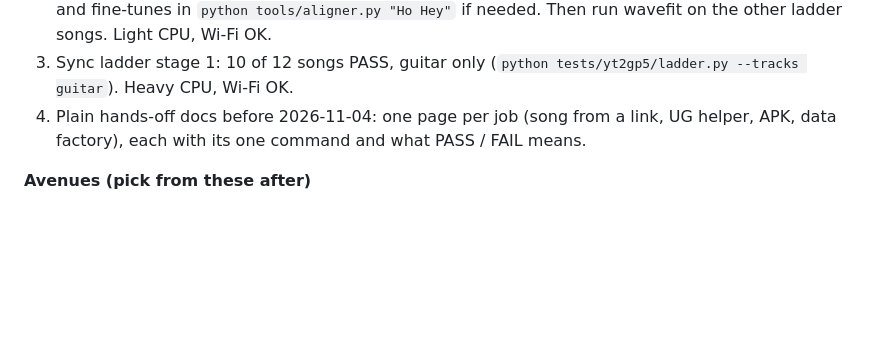
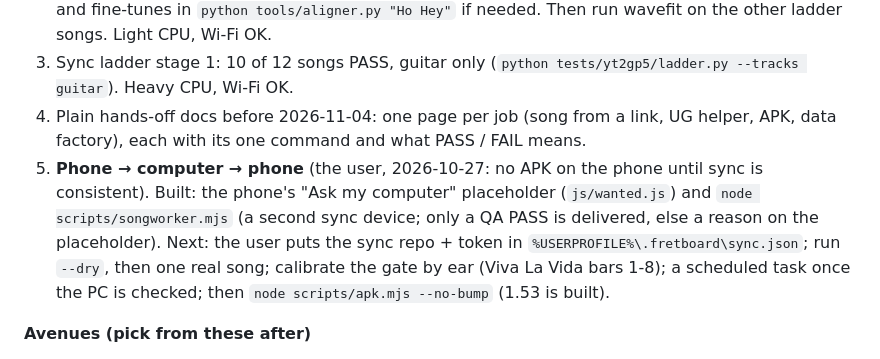
Before and after one commit to Nathancald3r/fretboard, a Markdown page: TODO.md, the part around the change. Drawn GitHub-style; blank space fills up the shorter version.

Commit message:
TODO: phone to computer to phone loop (APK held until sync is consistent)
Co-Authored-By: Claude Opus 5.5 <noreply@anthropic.com>

```diff
--- a/TODO.md
+++ b/TODO.md
@@ -9,6 +9,7 @@ Live, editable board: https://claude.ai/artifact/6bKMech8PfTJJwNHbYdVf7 (page `r
 2. Ho Hey's start and ending: `python tests/yt2gp5/wavefit.py "Ho Hey"` is done (bar 1 at 2.467 s, intro 98.2%, the band slows ~3% in the last 9 s, gate FAIL only on bars 37-40). The user heard the first version perfect up to bar 47; the ending fix is new. Next: the user imports `tests/yt2gp5/out/listen/The_Lumineers_-_Ho_Hey_official/Ho_Hey.fretboard` with "Replace it", listens, and fine-tunes in `python tools/aligner.py "Ho Hey"` if needed. Then run wavefit on the other ladder songs. Light CPU, Wi-Fi OK.
 3. Sync ladder stage 1: 10 of 12 songs PASS, guitar only (`python tests/yt2gp5/ladder.py --tracks guitar`). Heavy CPU, Wi-Fi OK.
 4. Plain hands-off docs before 2026-11-04: one page per job (song from a link, UG helper, APK, data factory), each with its one command and what PASS / FAIL means.
+5. **Phone → computer → phone** (the user, 2026-10-27: no APK on the phone until sync is consistent). Built: the phone's "Ask my computer" placeholder (`js/wanted.js`) and `node scripts/songworker.mjs` (a second sync device; only a QA PASS is delivered, else a reason on the placeholder). Next: the user puts the sync repo + token in `%USERPROFILE%\.fretboard\sync.json`; run `--dry`, then one real song; calibrate the gate by ear (Viva La Vida bars 1-8); a scheduled task once the PC is checked; then `node scripts/apk.mjs --no-bump` (1.53 is built).
 
 **Avenues (pick from these after)**
 - Sync: stage 2 guitar+bass; stage 3 guitar+bass+drums; longer songs (needs downloads, home net); Battle Belongs drift (section tempo only where proven); Be My Escape / Stupid Deep: user listens, then commit; the wave overlay aligner is built (`python tools/aligner.py "Ho Hey"`, see CLAUDE.md): next, use it on Ho Hey bars 1-16 by ear and save.
```
